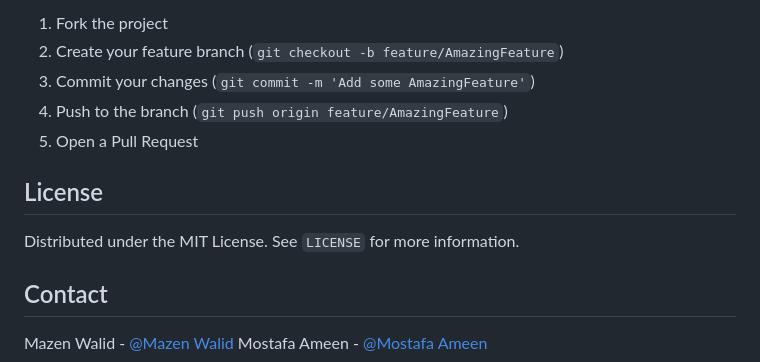
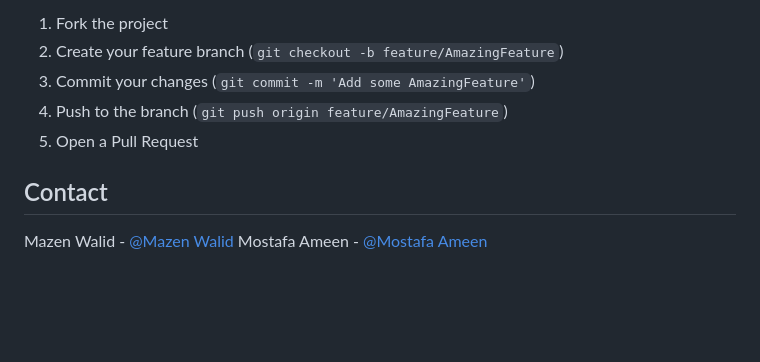
Before and after one commit to mazen251/BraveSpeakAR, a Markdown page: README.md, the part around the change. Drawn GitHub-style; blank space fills up the shorter version.

```diff
--- a/README.md
+++ b/README.md
@@ -91,10 +91,6 @@ We welcome contributions to BraveSpeakAR! If you have suggestions for improvemen
 4. Push to the branch (`git push origin feature/AmazingFeature`)
 5. Open a Pull Request
 
-## License
-
-Distributed under the MIT License. See `LICENSE` for more information.
-
 ## Contact
 
 Mazen Walid - [@Mazen Walid](https://www.linkedin.com/in/mazen-walid-225582208/)
```
